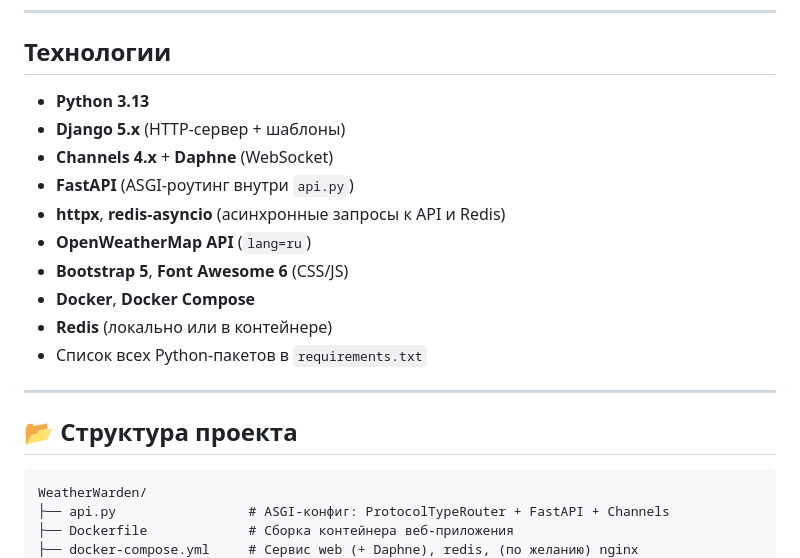
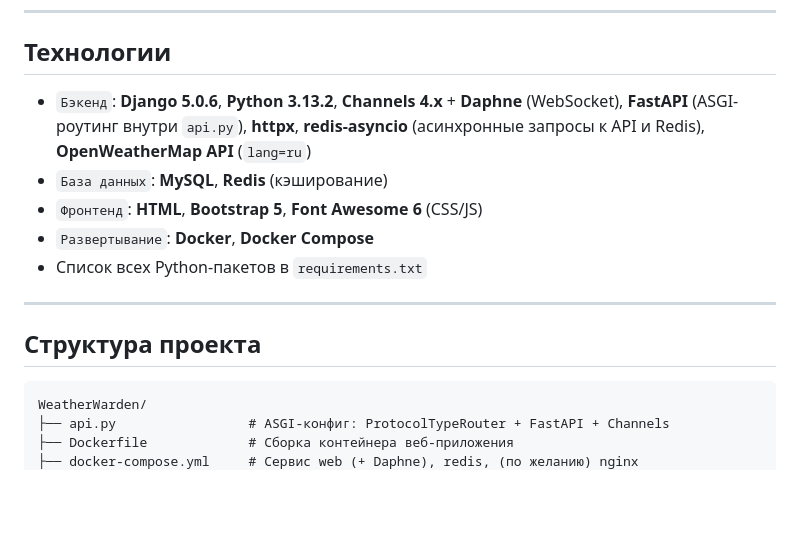
Before and after one commit to DmitriyPichugov/my_projects, a Markdown page: WeatherWarden/README.md, the part around one of its changes. Rendered like a GitHub page; blank space fills up the shorter version.

````diff
--- a/WeatherWarden/README.md
+++ b/WeatherWarden/README.md
@@ -18,20 +18,15 @@ WeatherWarden - умное веб-приложение для отслежива
 
 ## Технологии
 
-- **Python 3.13**
-- **Django 5.x** (HTTP-сервер + шаблоны)
-- **Channels 4.x** + **Daphne** (WebSocket)
-- **FastAPI** (ASGI-роутинг внутри `api.py`)
-- **httpx**, **redis-asyncio** (асинхронные запросы к API и Redis)
-- **OpenWeatherMap API** (`lang=ru`)
-- **Bootstrap 5**, **Font Awesome 6** (CSS/JS)
-- **Docker**, **Docker Compose**
-- **Redis** (локально или в контейнере)
+- `Бэкенд`: **Django 5.0.6**, **Python 3.13.2**, **Channels 4.x** + **Daphne** (WebSocket), **FastAPI** (ASGI-роутинг внутри `api.py`), **httpx**, **redis-asyncio** (асинхронные запросы к API и Redis), **OpenWeatherMap API** (`lang=ru`)
+- `База данных`: **MySQL**, **Redis** (кэширование)
+- `Фронтенд`: **HTML**, **Bootstrap 5**, **Font Awesome 6** (CSS/JS)
+- `Развертывание`: **Docker**, **Docker Compose**
 - Список всех Python-пакетов в `requirements.txt`
 
 ---
 
-## 📂 Структура проекта
+## Структура проекта
 
 ```text
 WeatherWarden/
````
Also changed, not shown: other parts of WeatherWarden/README.md (+4 -4 lines).
